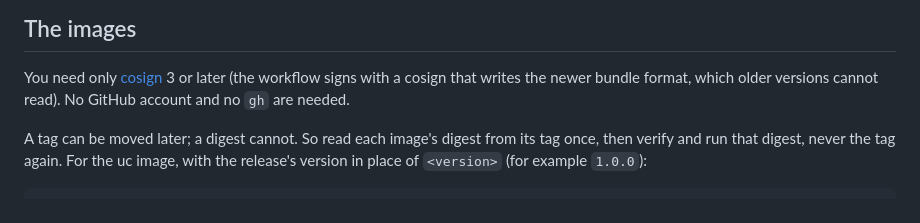
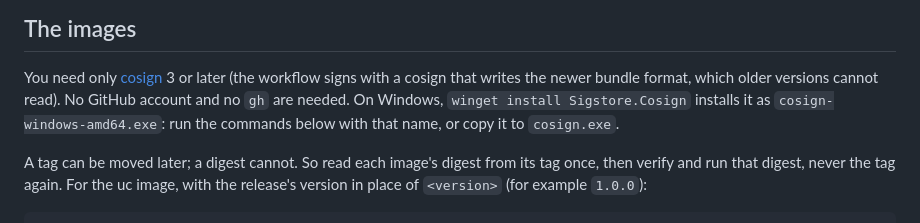
Before and after one commit to HaleTechCo/easy-update-center, a Markdown page: docs/how-to/verify-a-release.md, the part around the change. GitHub-like rendering.

```diff
--- a/docs/how-to/verify-a-release.md
+++ b/docs/how-to/verify-a-release.md
@@ -33,7 +33,8 @@ ISSUER=https://token.actions.githubusercontent.com
 
 You need only [cosign](https://docs.sigstore.dev/cosign/system_config/installation/) 3 or later (the
 workflow signs with a cosign that writes the newer bundle format, which older versions cannot read).
-No GitHub account and no `gh` are needed.
+No GitHub account and no `gh` are needed. On Windows, `winget install Sigstore.Cosign` installs it as
+`cosign-windows-amd64.exe`: run the commands below with that name, or copy it to `cosign.exe`.
 
 A tag can be moved later; a digest cannot. So read each image's digest from its tag once, then
 verify and run that digest, never the tag again. For the uc image, with the release's version in
```
Also changed, not shown: docs/development/releasing.md (+2 -2 lines).
